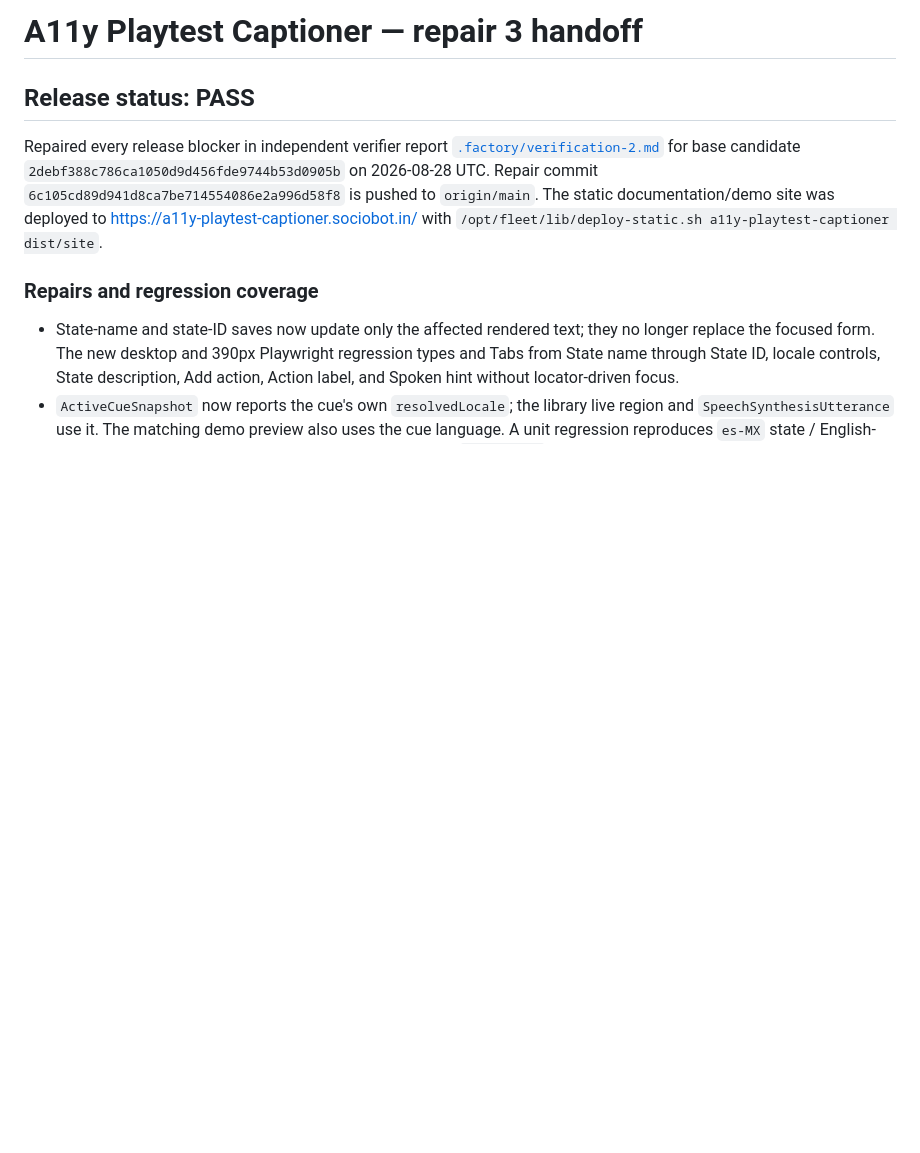
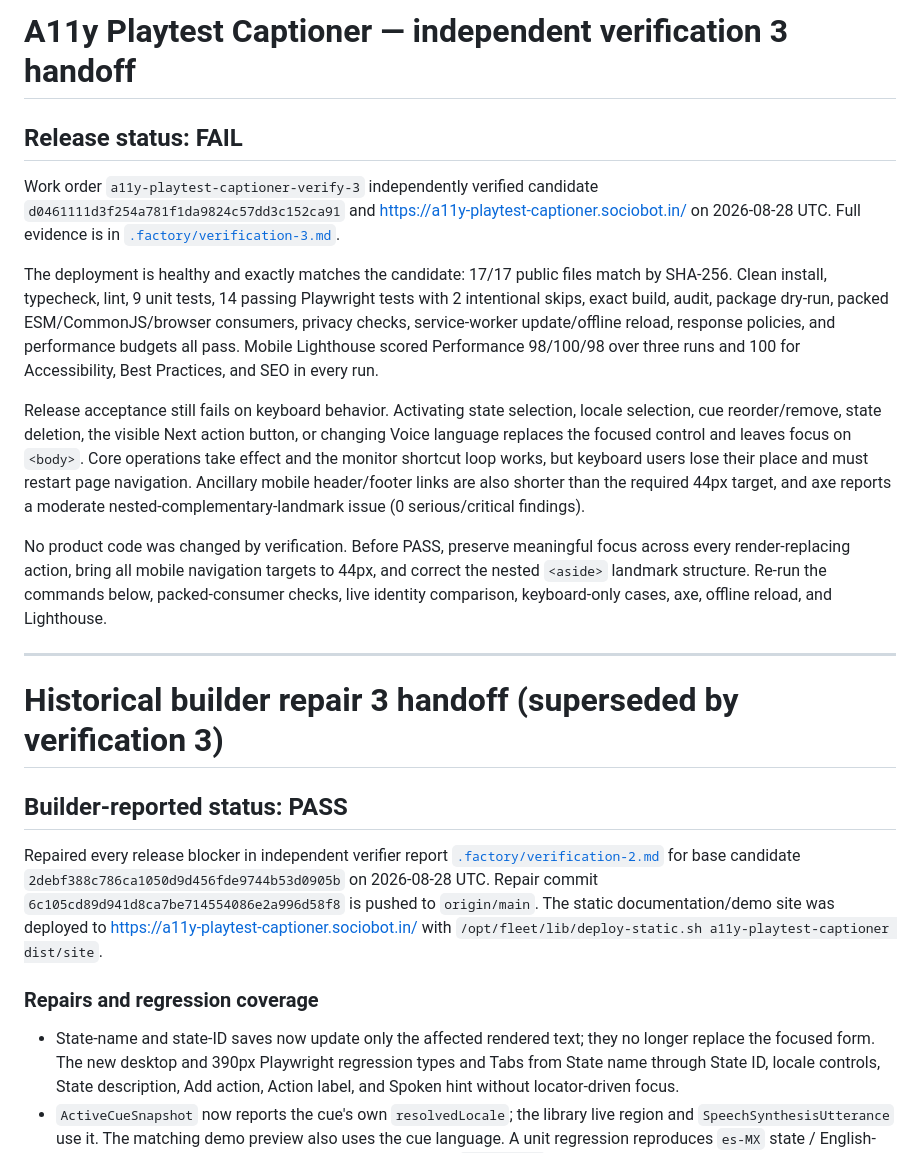
Before and after one commit to B-Divyesh/sf-a11y-playtest-captioner, a Markdown page: .factory/handoff.md, the part around the change. Drawn GitHub-style; blank space fills up the shorter version.

Commit message:
docs: record independent verification 3 failure

```diff
--- a/.factory/handoff.md
+++ b/.factory/handoff.md
@@ -1,6 +1,20 @@
-# A11y Playtest Captioner — repair 3 handoff
+# A11y Playtest Captioner — independent verification 3 handoff
 
-## Release status: PASS
+## Release status: FAIL
+
+Work order `a11y-playtest-captioner-verify-3` independently verified candidate `d0461111d3f254a781f1da9824c57dd3c152ca91` and <https://a11y-playtest-captioner.sociobot.in/> on 2026-08-28 UTC. Full evidence is in [`.factory/verification-3.md`](./verification-3.md).
+
+The deployment is healthy and exactly matches the candidate: 17/17 public files match by SHA-256. Clean install, typecheck, lint, 9 unit tests, 14 passing Playwright tests with 2 intentional skips, exact build, audit, package dry-run, packed ESM/CommonJS/browser consumers, privacy checks, service-worker update/offline reload, response policies, and performance budgets all pass. Mobile Lighthouse scored Performance 98/100/98 over three runs and 100 for Accessibility, Best Practices, and SEO in every run.
+
+Release acceptance still fails on keyboard behavior. Activating state selection, locale selection, cue reorder/remove, state deletion, the visible Next action button, or changing Voice language replaces the focused control and leaves focus on `<body>`. Core operations take effect and the monitor shortcut loop works, but keyboard users lose their place and must restart page navigation. Ancillary mobile header/footer links are also shorter than the required 44px target, and axe reports a moderate nested-complementary-landmark issue (0 serious/critical findings).
+
+No product code was changed by verification. Before PASS, preserve meaningful focus across every render-replacing action, bring all mobile navigation targets to 44px, and correct the nested `<aside>` landmark structure. Re-run the commands below, packed-consumer checks, live identity comparison, keyboard-only cases, axe, offline reload, and Lighthouse.
+
+---
+
+# Historical builder repair 3 handoff (superseded by verification 3)
+
+## Builder-reported status: PASS
 
 Repaired every release blocker in independent verifier report [`.factory/verification-2.md`](./verification-2.md) for base candidate `2debf388c786ca1050d9d456fde9744b53d0905b` on 2026-08-28 UTC. Repair commit `6c105cd89d941d8ca7be714554086e2a996d58f8` is pushed to `origin/main`. The static documentation/demo site was deployed to <https://a11y-playtest-captioner.sociobot.in/> with `/opt/fleet/lib/deploy-static.sh a11y-playtest-captioner dist/site`.
 
```
Also changed, not shown: .factory/verification-3.md (added, +143 -0 lines).
